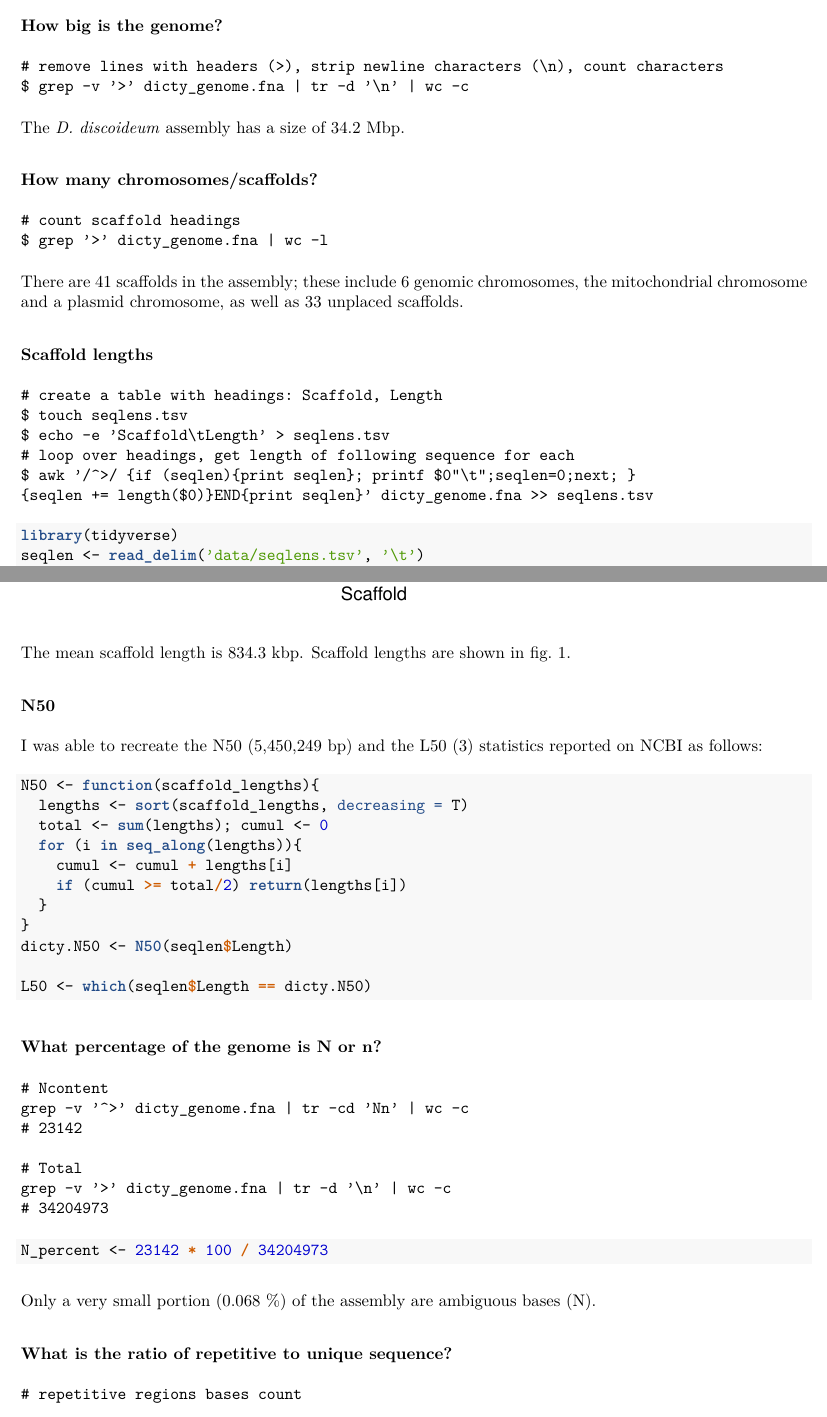
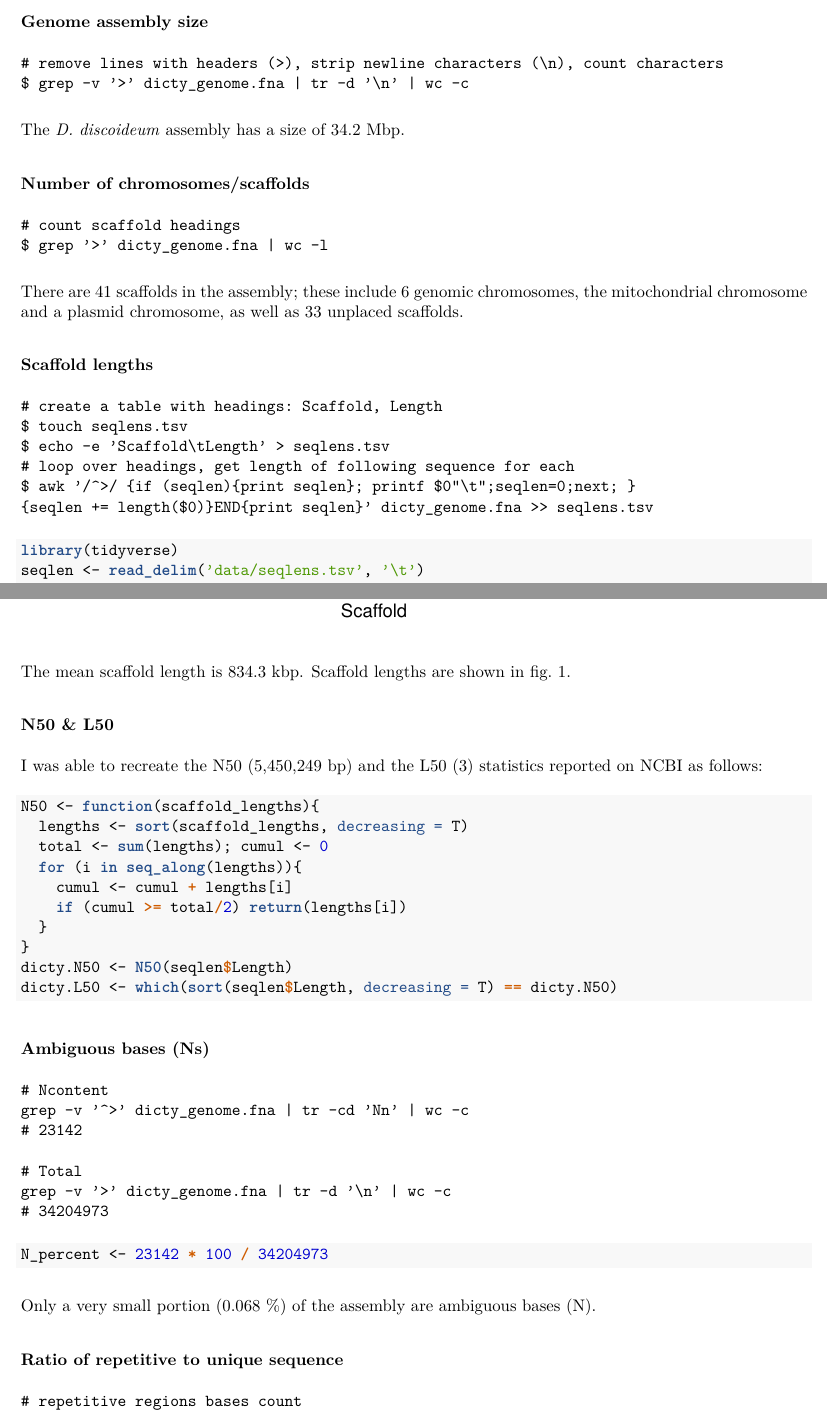
Before and after one commit to jmoggridge/Dictyostelium-genome-analysis, an R Markdown document (dicty_genome_report.Rmd): two parts of pages 2 and 3 of 4, joined at a grey line, cut at the place of the change. The pictures show the output file dicty_genome_report.pdf that the author committed with the source.

Commit message:
done report2

````diff
--- a/dicty_genome_report.Rmd
+++ b/dicty_genome_report.Rmd
@@ -6,8 +6,6 @@ output:
   pdf_document:
     highlight: tango
     df_print: kable
-    toc: true
-    toc_depth: 2
 urlcolor: blue
 ---
 
@@ -43,7 +41,7 @@ $ gunzip GCF_000004695.1_dicty_2.7_genomic.fna.gz
 $ mv GCF_000004695.1_dicty_2.7_genomic.fna ./dicty_genome.fna
 ```
 
-### How big is the genome?
+### Genome assembly size
 
 ```
 # remove lines with headers (>), strip newline characters (\n), count characters
@@ -52,7 +50,7 @@ $ grep -v '>' dicty_genome.fna | tr -d '\n' | wc -c
 The *D. discoideum* assembly has a size of 34.2 Mbp.
 
 
-### How many chromosomes/scaffolds?
+### Number of chromosomes/scaffolds
 
 ```
 # count scaffold headings
@@ -99,7 +97,7 @@ ggplot(seqlen) +
 The mean scaffold length is `r round(mean(seqlen$Length)/1000, 1)` kbp. Scaffold lengths are shown in fig. 1.
 
 
-### N50
+### N50 & L50
 
 I was able to recreate the N50 (5,450,249 bp) and the L50 (3) statistics reported on NCBI as follows:
 
@@ -113,12 +111,11 @@ N50 <- function(scaffold_lengths){
   }
 }
 dicty.N50 <- N50(seqlen$Length)
-
-L50 <- which(seqlen$Length == dicty.N50)
+dicty.L50 <- which(sort(seqlen$Length, decreasing = T) == dicty.N50)
 ```
 
 
-### What percentage of the genome is N or n?
+### Ambiguous bases (Ns)
 
 ```
 # Ncontent
@@ -137,7 +134,7 @@ N_percent <- 23142 * 100 / 34204973
 Only a very small portion (`r round(N_percent, 3)` %) of the assembly are ambiguous bases (N).
 
 
-### What is the ratio of repetitive to unique sequence?
+### Ratio of repetitive to unique sequence
 
 ```
 # repetitive regions bases count
````
Also changed, not shown: dicty_genome_report.pdf, dicty_genome_report.Rmd (6 more changed lines).
